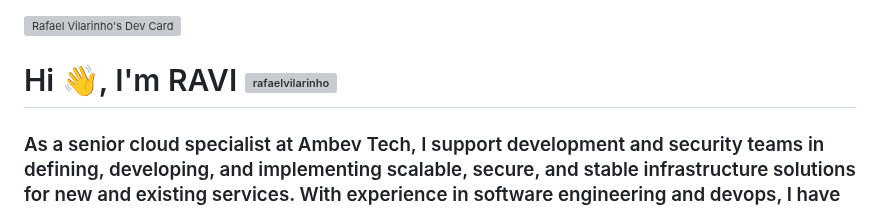
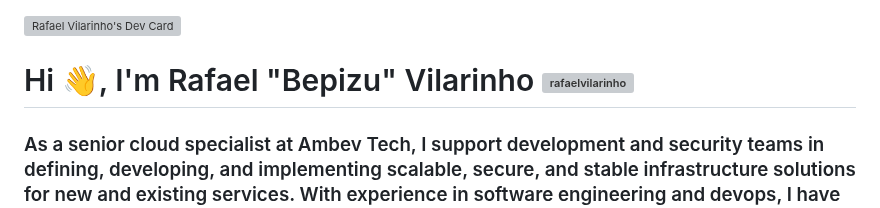
Before and after one commit to rafaelvilarinho/rafaelvilarinho, a Markdown page: README.md, the part around the change. GitHub-like rendering; grey boxes are pictures that could not be loaded.

```diff
--- a/README.md
+++ b/README.md
@@ -5,7 +5,7 @@
 
   <p align="right">
   <h1 align="left">
-    Hi 👋, I'm RAVI
+    Hi 👋, I'm Rafael "Bepizu" Vilarinho
     <img
       align="right"
       src="https://komarev.com/ghpvc/?username=rafaelvilarinho&label=Profile%20views&color=0e75b6&style=flat"
```
